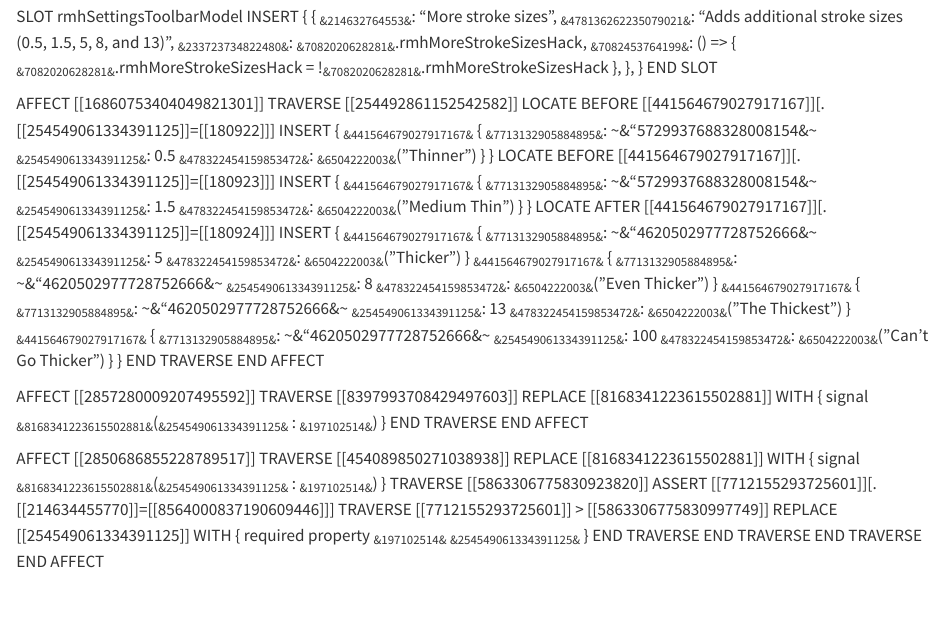
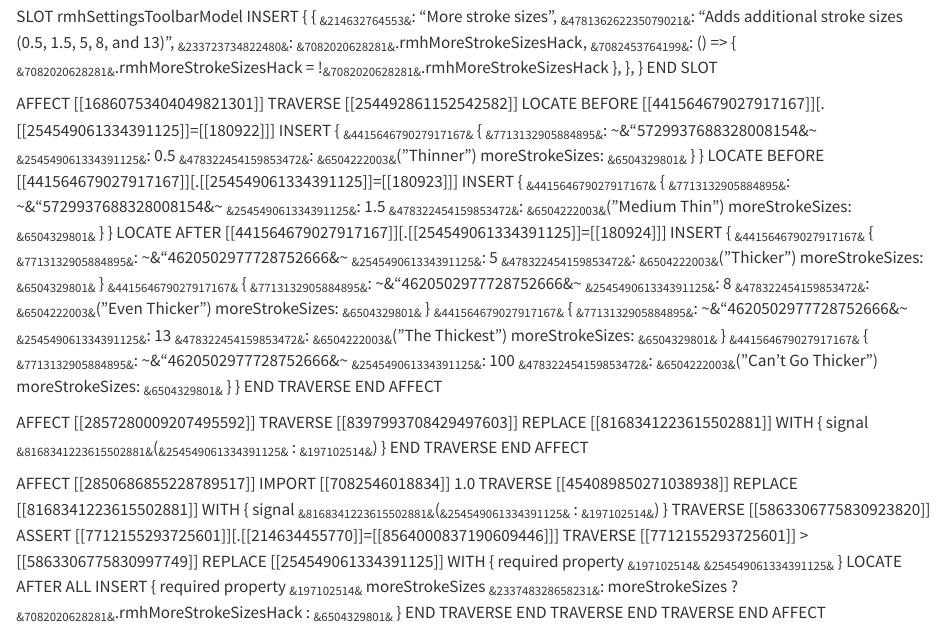
Before and after one commit to fosslinux/rm-hacks-qmd, a Quarto document (0.0.11-pre2/rmHacks/more_stroke_sizes_hack.qmd): the page in a window 1100 px wide, from 70 px down. Rendered offline with R 4.5, knitr and Pandoc in place of Quarto, with nearby package versions.

Commit message:
Check before adding more stroke sizes (Fix #9)

```diff
--- a/0.0.11-pre2/rmHacks/more_stroke_sizes_hack.qmd
+++ b/0.0.11-pre2/rmHacks/more_stroke_sizes_hack.qmd
@@ -25,6 +25,7 @@
                 ~&7713132905884895&~: ~&"5729937688328008154&~
                 ~&254549061334391125&~: 0.5
                 ~&478322454159853472&~: ~&6504222003&~("Thinner")
+                moreStrokeSizes: ~&6504329801&~
             }
         }
         LOCATE BEFORE [[441564679027917167]][.[[254549061334391125]]=[[180923]]]
@@ -33,6 +34,7 @@
                 ~&7713132905884895&~: ~&"5729937688328008154&~
                 ~&254549061334391125&~: 1.5
                 ~&478322454159853472&~: ~&6504222003&~("Medium Thin")
+                moreStrokeSizes: ~&6504329801&~
             }
         }
         LOCATE AFTER [[441564679027917167]][.[[254549061334391125]]=[[180924]]]
@@ -41,21 +43,25 @@
                 ~&7713132905884895&~: ~&"4620502977728752666&~
                 ~&254549061334391125&~: 5
                 ~&478322454159853472&~: ~&6504222003&~("Thicker")
+                moreStrokeSizes: ~&6504329801&~
             }
             ~&441564679027917167&~ {
                 ~&7713132905884895&~: ~&"4620502977728752666&~
                 ~&254549061334391125&~: 8
                 ~&478322454159853472&~: ~&6504222003&~("Even Thicker")
+                moreStrokeSizes: ~&6504329801&~
             }
             ~&441564679027917167&~ {
                 ~&7713132905884895&~: ~&"4620502977728752666&~
                 ~&254549061334391125&~: 13
                 ~&478322454159853472&~: ~&6504222003&~("The Thickest")
+                moreStrokeSizes: ~&6504329801&~
             }
             ~&441564679027917167&~ {
                 ~&7713132905884895&~: ~&"4620502977728752666&~
                 ~&254549061334391125&~: 100
                 ~&478322454159853472&~: ~&6504222003&~("Can't Go Thicker")
+                moreStrokeSizes: ~&6504329801&~
             }
         }
     END TRAVERSE
@@ -70,6 +76,7 @@
 END AFFECT
 
 AFFECT [[2850686855228789517]]
+    IMPORT [[7082546018834]] 1.0
     TRAVERSE [[454089850271038938]]
         REPLACE [[8168341223615502881]] WITH {
             signal ~&8168341223615502881&~(~&254549061334391125&~ : ~&197102514&~)
@@ -78,6 +85,11 @@
             ASSERT [[7712155293725601]][.[[214634455770]]=[[8564000837190609446]]]
             TRAVERSE [[7712155293725601]] > [[5863306775830997749]]
                 REPLACE [[254549061334391125]] WITH { required property ~&197102514&~ ~&254549061334391125&~ }
+                LOCATE AFTER ALL
+                INSERT {
+                    required property ~&197102514&~ moreStrokeSizes
+                    ~&233748328658231&~: moreStrokeSizes ? ~&7082020628281&~.rmhMoreStrokeSizesHack : ~&6504329801&~
+                }
             END TRAVERSE
         END TRAVERSE
     END TRAVERSE
```
